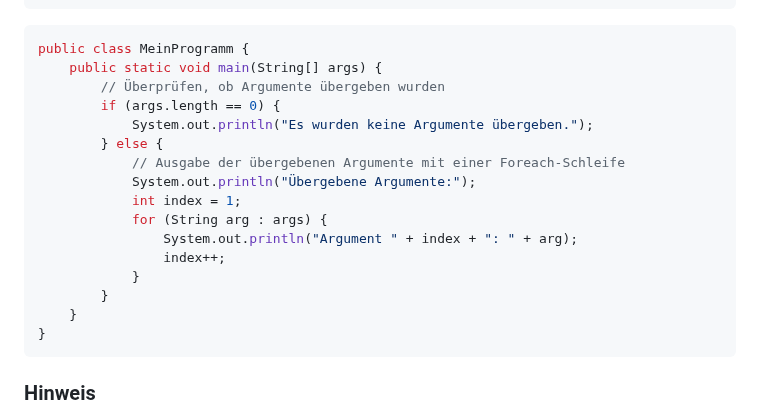
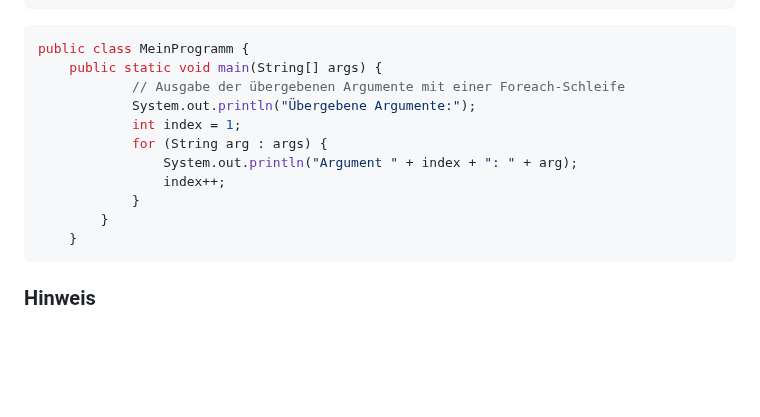
Before and after one commit to comboomPunkTsucht/OSZ_ITA12_Doc, a Markdown page: PAS/JAVAGrundlagen.md, the part around the change. Rendered like a GitHub page; blank space fills up the shorter version.

````diff
--- a/PAS/JAVAGrundlagen.md
+++ b/PAS/JAVAGrundlagen.md
@@ -438,10 +438,6 @@ public class MeineKlasse {
 ```java #
 public class MeinProgramm {
     public static void main(String[] args) {
-        // Überprüfen, ob Argumente übergeben wurden
-        if (args.length == 0) {
-            System.out.println("Es wurden keine Argumente übergeben.");
-        } else {
             // Ausgabe der übergebenen Argumente mit einer Foreach-Schleife
             System.out.println("Übergebene Argumente:");
             int index = 1;
@@ -451,7 +447,6 @@ public class MeinProgramm {
             }
         }
     }
-}
 ```
 
 ### Hinweis
````
